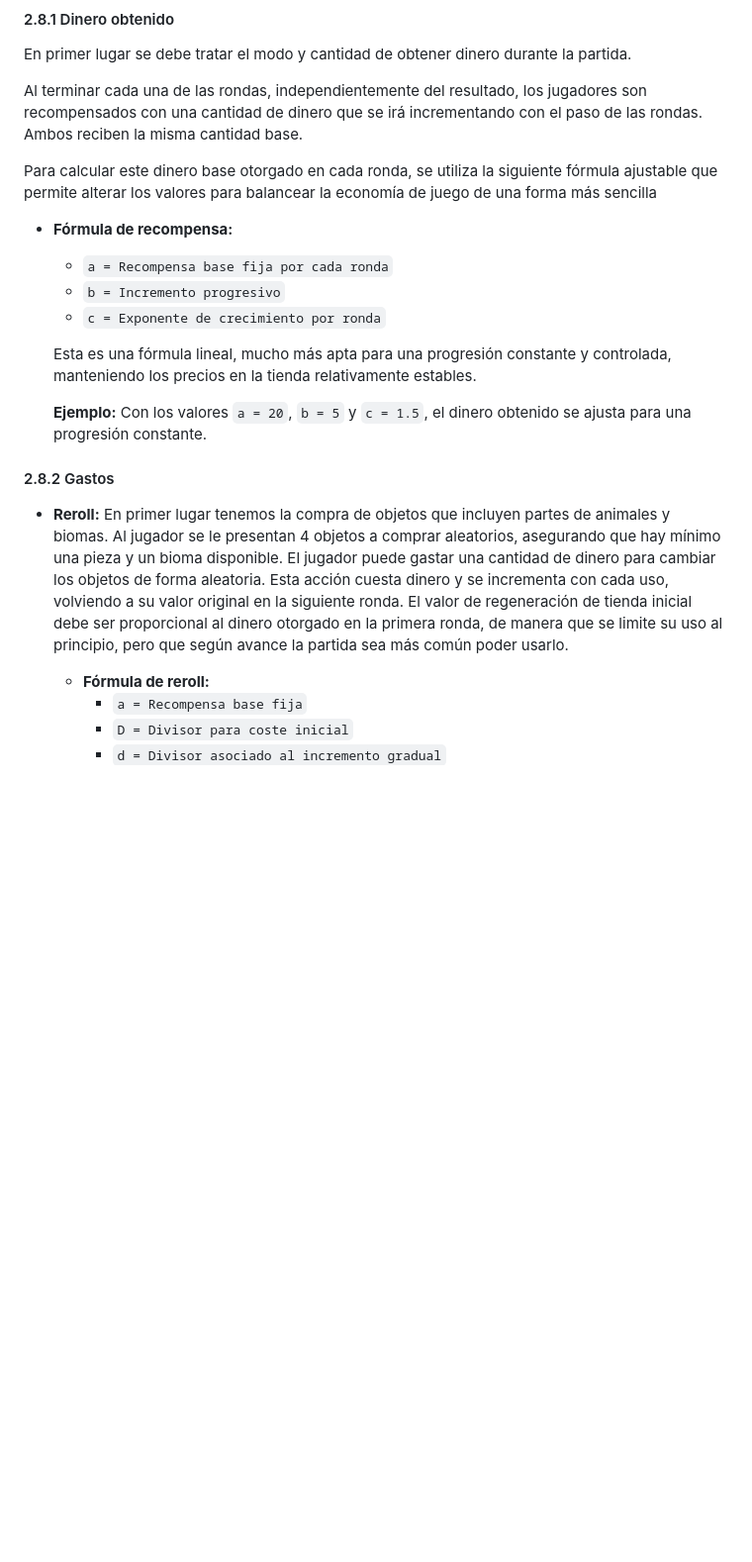
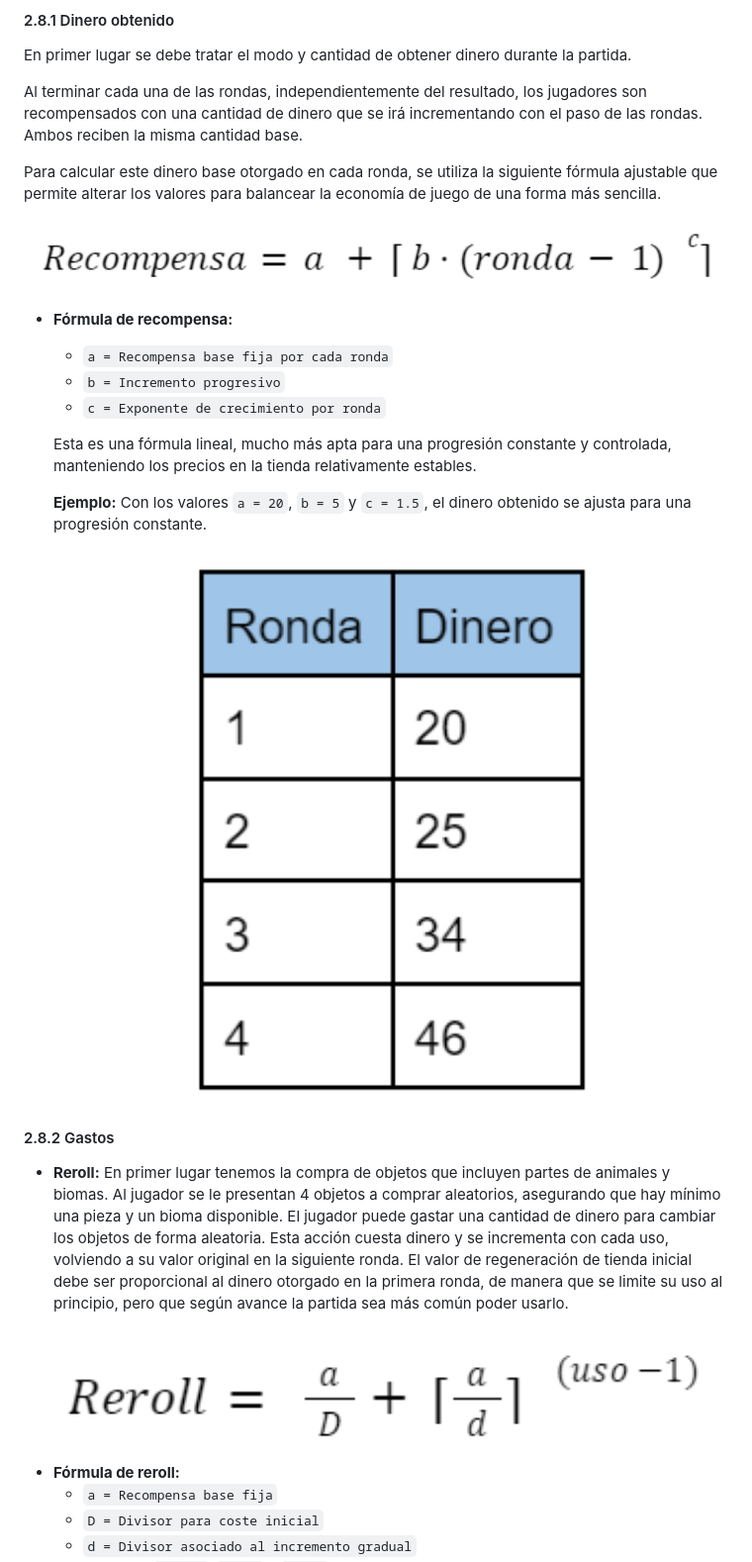
Before and after one commit to TorrijaStudio/Doodem, a Markdown page: README.md, the part around the change printed below. Shown: that part at 99% size. GitHub-like rendering; blank space fills up the shorter version.

```diff
--- a/README.md
+++ b/README.md
@@ -260,7 +285,9 @@ Entre rondas, los jugadores podrán hacer uso de la divisa obtenida durante la p
 
  Al terminar cada una de las rondas, independientemente del resultado, los jugadores son recompensados con una cantidad de dinero que se irá incrementando con el paso de las rondas. Ambos reciben la misma cantidad base.
 
- Para calcular este dinero base otorgado en cada ronda, se utiliza la siguiente fórmula ajustable que permite alterar los valores para balancear la economía de juego de una forma más sencilla
+ Para calcular este dinero base otorgado en cada ronda, se utiliza la siguiente fórmula ajustable que permite alterar los valores para balancear la economía de juego de una forma más sencilla.
+
+ <img src="/IMAGENES_GDD/dasdasd.png" alt="Habilidades del águila" width=100% height=100%>
 
 - **Fórmula de recompensa:**
    - `a = Recompensa base fija por cada ronda`
@@ -271,9 +298,14 @@ Entre rondas, los jugadores podrán hacer uso de la divisa obtenida durante la p
 
    **Ejemplo:** Con los valores `a = 20`, `b = 5` y `c = 1.5`, el dinero obtenido se ajusta para una progresión constante.
 
+  <img src="/IMAGENES_GDD/asdas.png" alt="Habilidades del águila" width=100% height=100%>
+
 #### 2.8.2 Gastos
 - **Reroll:**  En primer lugar tenemos la compra de objetos que incluyen partes de animales y biomas. Al jugador se le presentan 4 objetos a comprar aleatorios, asegurando que hay mínimo una pieza y un bioma disponible.
  El jugador puede gastar una cantidad de dinero para cambiar los objetos de forma aleatoria. Esta acción cuesta dinero y se incrementa con cada uso, volviendo a su valor original en la siguiente ronda. El valor de regeneración de tienda inicial debe ser proporcional al dinero otorgado en la primera ronda, de manera que se limite su uso al principio, pero que según avance la partida sea más común poder usarlo.
+
+<img src="/IMAGENES_GDD/ASDASDAS.png" alt="Habilidades del águila" width=100% height=100%>
+
    - **Fórmula de reroll:**
       - `a = Recompensa base fija`
       - `D = Divisor para coste inicial`
```
Also changed, not shown: other parts of README.md (+79 -5 lines).
